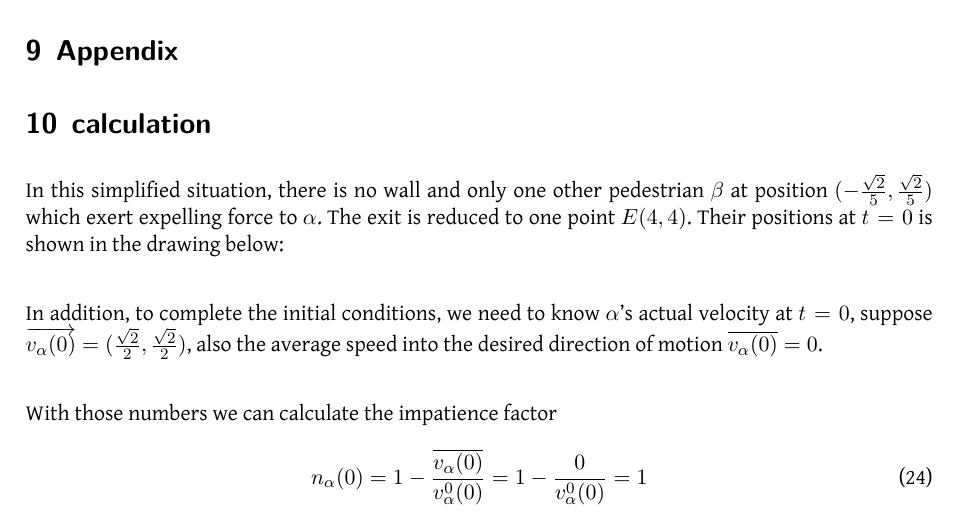
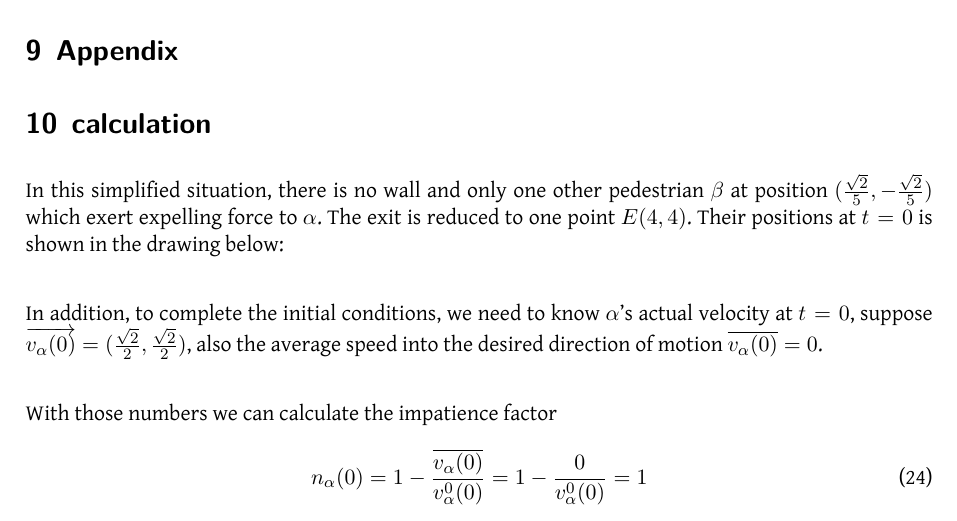
Before and after one commit to tohojo/RUC-math--crowd-modeling, a LaTeX document (LaTeX/crowd-modelling.tex, which reads LaTeX/onestepcal.tex): part of page 22 of 24, cut so that both start at the same text. Compiled offline with XeLaTeX.

Commit message:
an error

```diff
--- a/LaTeX/onestepcal.tex
+++ b/LaTeX/onestepcal.tex
@@ -1,5 +1,5 @@
 \section{calculation}
-In this simplified situation, there is no wall and only one other pedestrian $\beta$ at position $(-\frac{\sqrt{2}}{5}, \frac{\sqrt{2}}{5})$ which exert expelling force to $\alpha$.  The exit is reduced to one point $E(4,4)$.  Their positions at $t=0$ is shown in the drawing below:\\
+In this simplified situation, there is no wall and only one other pedestrian $\beta$ at position $(\frac{\sqrt{2}}{5}, -\frac{\sqrt{2}}{5})$ which exert expelling force to $\alpha$.  The exit is reduced to one point $E(4,4)$.  Their positions at $t=0$ is shown in the drawing below:\\
 
 \begin{figure}
 \centering
```
